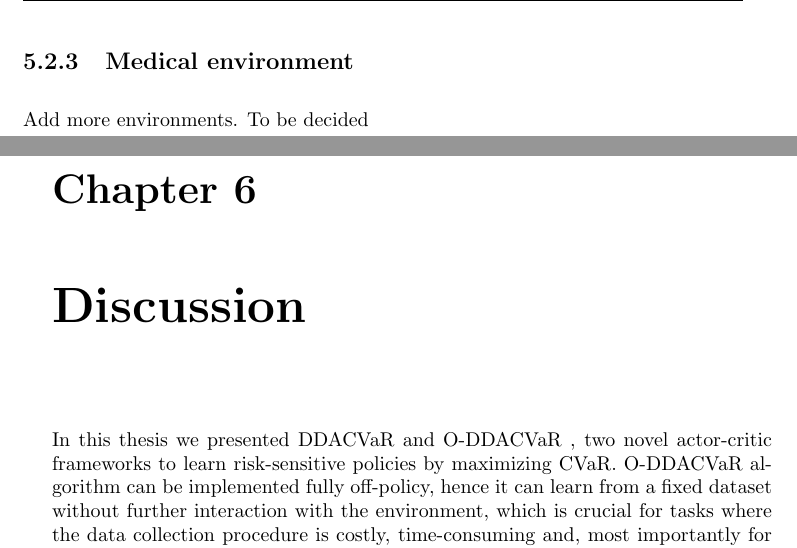
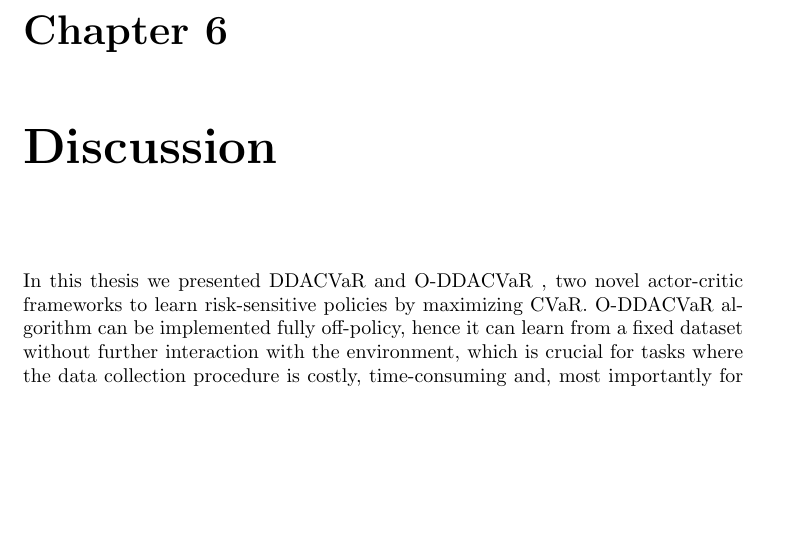
Before and after one commit to nuria95/master_thesis_report, a LaTeX thesis (report.tex, which reads chapters/results_cheetah.tex): two parts of pages 43 and 44 of 54 before the commit and part of page 43 of 53 after it, the two joined at a grey line, cut at the place of the change, the shorter picture padded with empty space. The pictures show the PDF file report.pdf that the author committed with the source.

Commit message:
Removing medical environment

```diff
--- a/chapters/results_cheetah.tex
+++ b/chapters/results_cheetah.tex
@@ -200,7 +200,3 @@ has a lower conditional value-at-risk ($\text{CVaR}_{\alpha= 0.1}$=67.54) compar
 \textit{CVaR} ($\mu=2922.56$ and $\text{CVaR}_{\alpha= 0.1}$=235.74)}
 \label{fig:hist_cum_rewards_walker}
 \end{figure}
-
-\clearpage
-\subsection{Medical environment}
-Add more environments. To be decided
```
Also changed, not shown: report.pdf.
